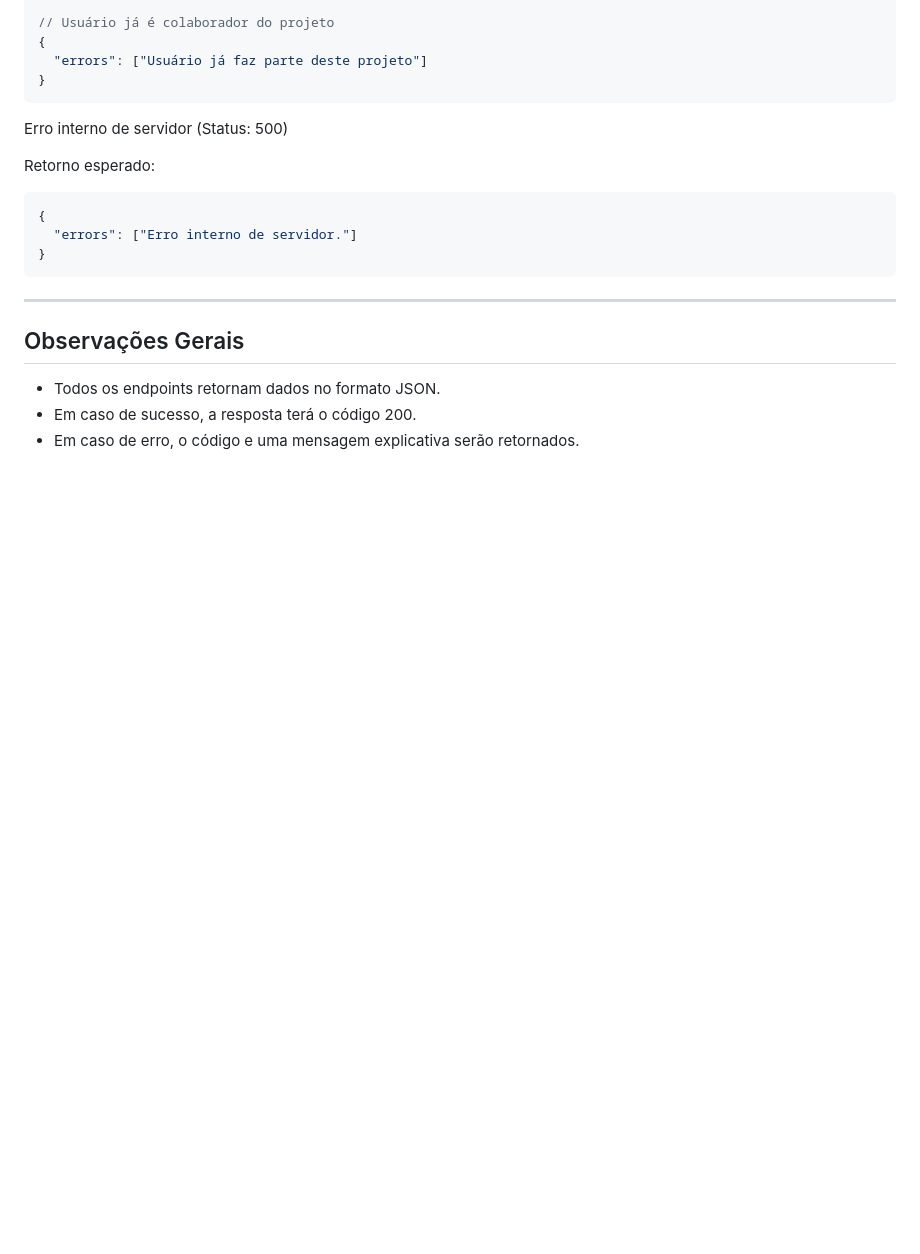
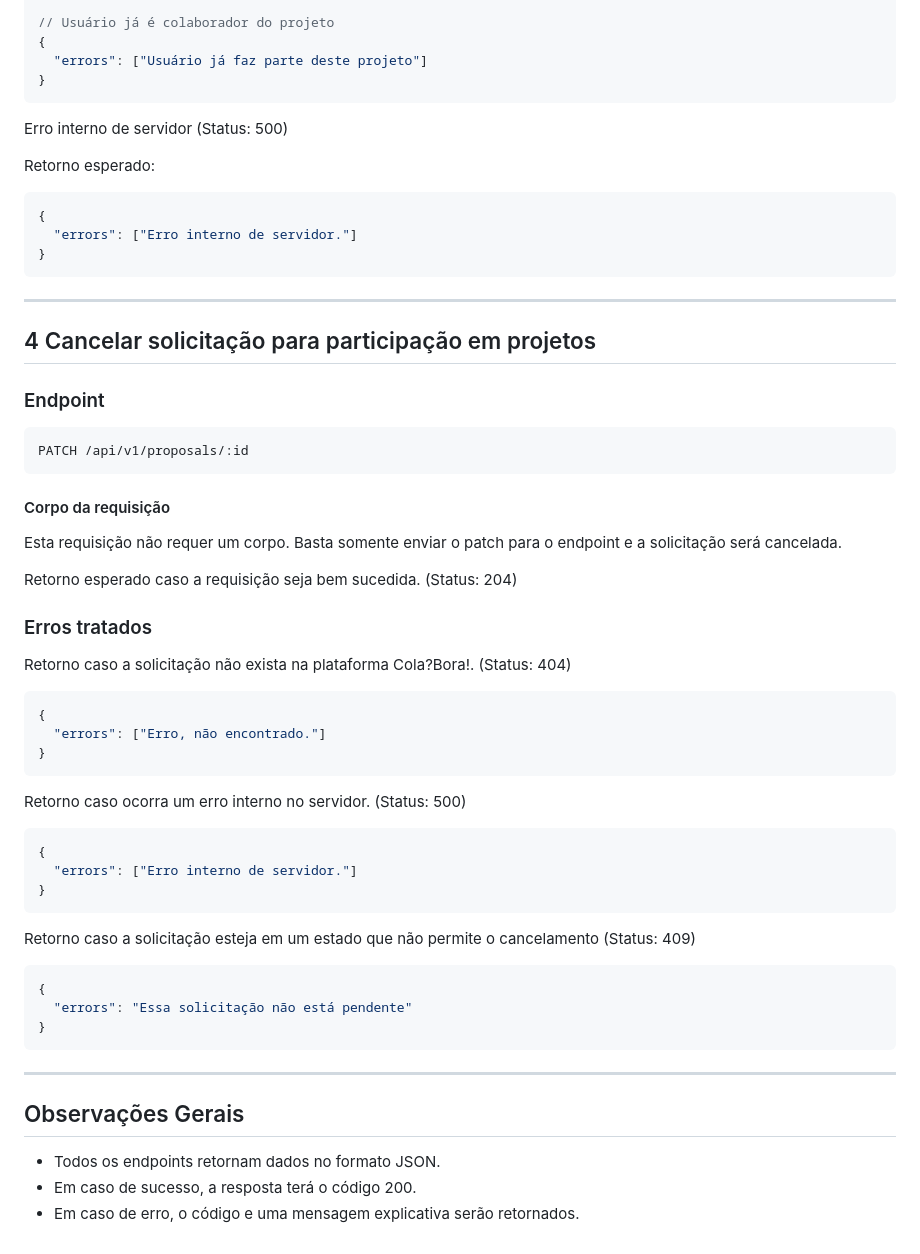
Before and after one commit to TreinaDev/td11-cola-bora, a Markdown page: api_doc.md, the part around the change printed below. Rendered like a GitHub page; blank space fills up the shorter version.

Commit message:
Adiciona documentação do endpoint de cancelamento
Co-authored-by: Lucas GO Aguilar <olucasaguilar@users.noreply.github.com>

````diff
--- a/api_doc.md
+++ b/api_doc.md
@@ -190,6 +190,47 @@ Retorno esperado:
 ```
 
 ---
+## 4 Cancelar solicitação para participação em projetos
+
+### Endpoint
+
+```shell
+PATCH /api/v1/proposals/:id
+```
+
+#### Corpo da requisição
+
+Esta requisição não requer um corpo. Basta somente enviar o patch para o endpoint e a solicitação será cancelada.
+
+Retorno esperado caso a requisição seja bem sucedida. (Status: 204)
+
+### Erros tratados
+
+Retorno caso a solicitação não exista na plataforma Cola?Bora!. (Status: 404)
+
+```json
+{
+  "errors": ["Erro, não encontrado."]
+}
+```
+
+Retorno caso ocorra um erro interno no servidor. (Status: 500)
+
+```json
+{
+  "errors": ["Erro interno de servidor."]
+}
+```
+
+Retorno caso a solicitação esteja em um estado que não permite o cancelamento (Status: 409)
+
+```json
+{
+  "errors": "Essa solicitação não está pendente"
+}
+```
+
+---
 
 ## Observações Gerais
 - Todos os endpoints retornam dados no formato JSON.
````
Also changed, not shown: other parts of api_doc.md (+1 -1 lines).
